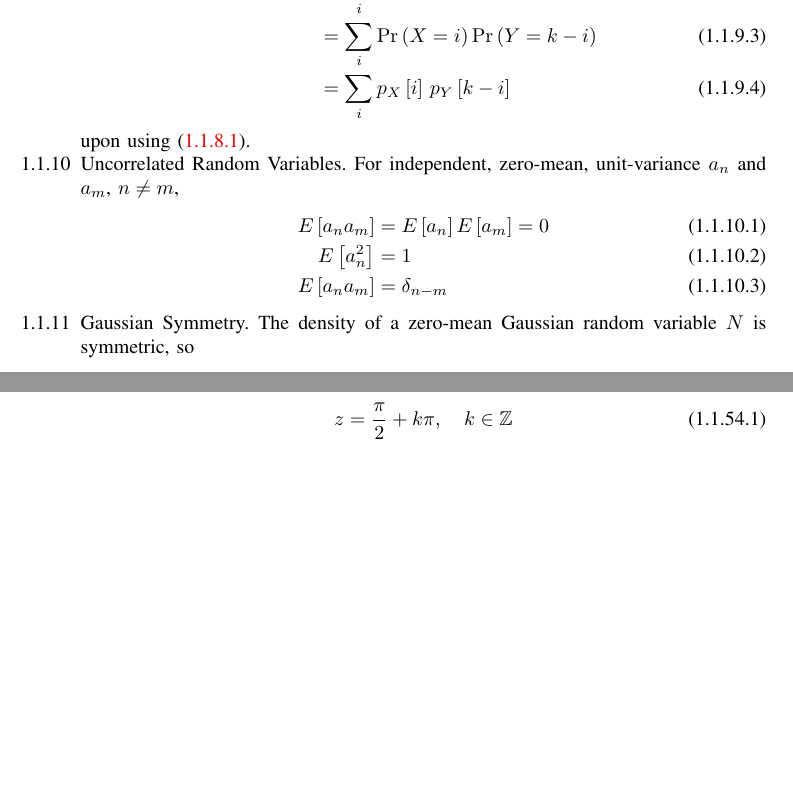
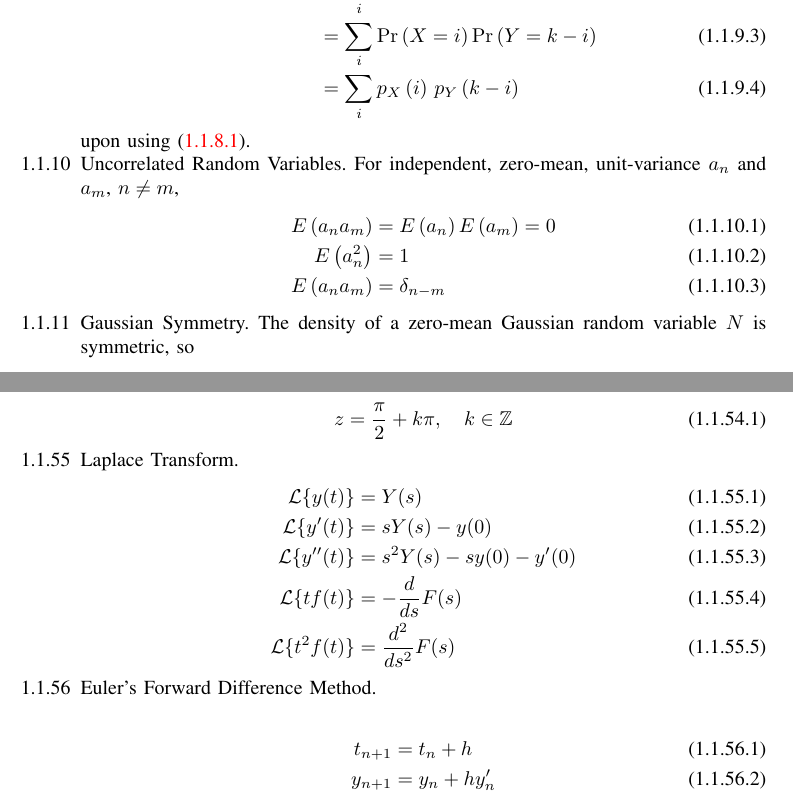
Before and after one commit to keerthanavangara-bot/EC-2025-GATE, a LaTeX paper (main.tex, which reads chapters/ec_2025_formulae.tex): two parts of pages 5 and 12 of 61, joined at a grey line, cut so that both start at the same text, the shorter picture padded with empty space. Compiled offline with pdfLaTeX.

Commit message:
Adding few formulae

```diff
--- a/chapters/ec_2025_formulae.tex
+++ b/chapters/ec_2025_formulae.tex
@@ -60,16 +60,16 @@ p_{X+Y}\sbrak{k} &= \sum_{i} p_X\sbrak{i}\, p_Y\sbrak{k - i}
 \\
 &= \sum_{i} \pr{X = i}\pr{Y = k - i}
 \\
-&= \sum_{i} p_X\sbrak{i}\, p_Y\sbrak{k - i}
+&= \sum_{i} p_X\brak{i}\, p_Y\brak{k - i}
 \end{align}
 upon using \eqref{eq:F-indep}.
 \item Uncorrelated Random Variables. For independent, zero-mean, unit-variance $a_n$ and $a_m$, $n \ne m$,
 \begin{align}
-E\sbrak{a_n a_m} &= E\sbrak{a_n}E\sbrak{a_m} = 0
+E\brak{a_n a_m} &= E\brak{a_n}E\brak{a_m} = 0
 \\
-E\sbrak{a_n^2} &= 1
+E\brak{a_n^2} &= 1
 \\
-E\sbrak{a_n a_m} &= \delta_{n - m}
+E\brak{a_n a_m} &= \delta_{n - m}
 \label{eq:F-uncorr}
 \end{align}
 \item Gaussian Symmetry. The density of a zero-mean Gaussian random variable $N$ is symmetric, so
@@ -456,4 +456,25 @@ x^* &= \frac{\vec{a}^\top \vec{b}}{\vec{a}^\top \vec{a}}
 z &= \frac{\pi}{2} + k\pi, \quad k \in \mathbb{Z}
 \label{eq:F-sec}
 \end{align}
+\item Laplace Transform.
+\begin{align}
+\mathcal{L}\{y(t)\} &= Y(s)
+\\
+\mathcal{L}\{y'(t)\} &= sY(s)-y(0)
+\\
+\mathcal{L}\{y''(t)\} &= s^2Y(s)-sy(0)-y'(0)
+\\
+\mathcal{L}\{t f(t)\} &= -\frac{d}{ds}F(s)
+\\
+\mathcal{L}\{t^2 f(t)\} &= \frac{d^2}{ds^2}F(s)
+\label{eq:F-laplace}
+\end{align}
+\item Euler's Forward Difference Method.
+
+\begin{align}
+t_{n+1} &= t_n+h \\
+y_{n+1} &= y_n+h y'_n
+\label{eq:F-euler}
+\end{align}
+
 \end{enumerate}
```
Also changed, not shown: chapters/ec_2025_formulae.tex (6 more changed lines).
